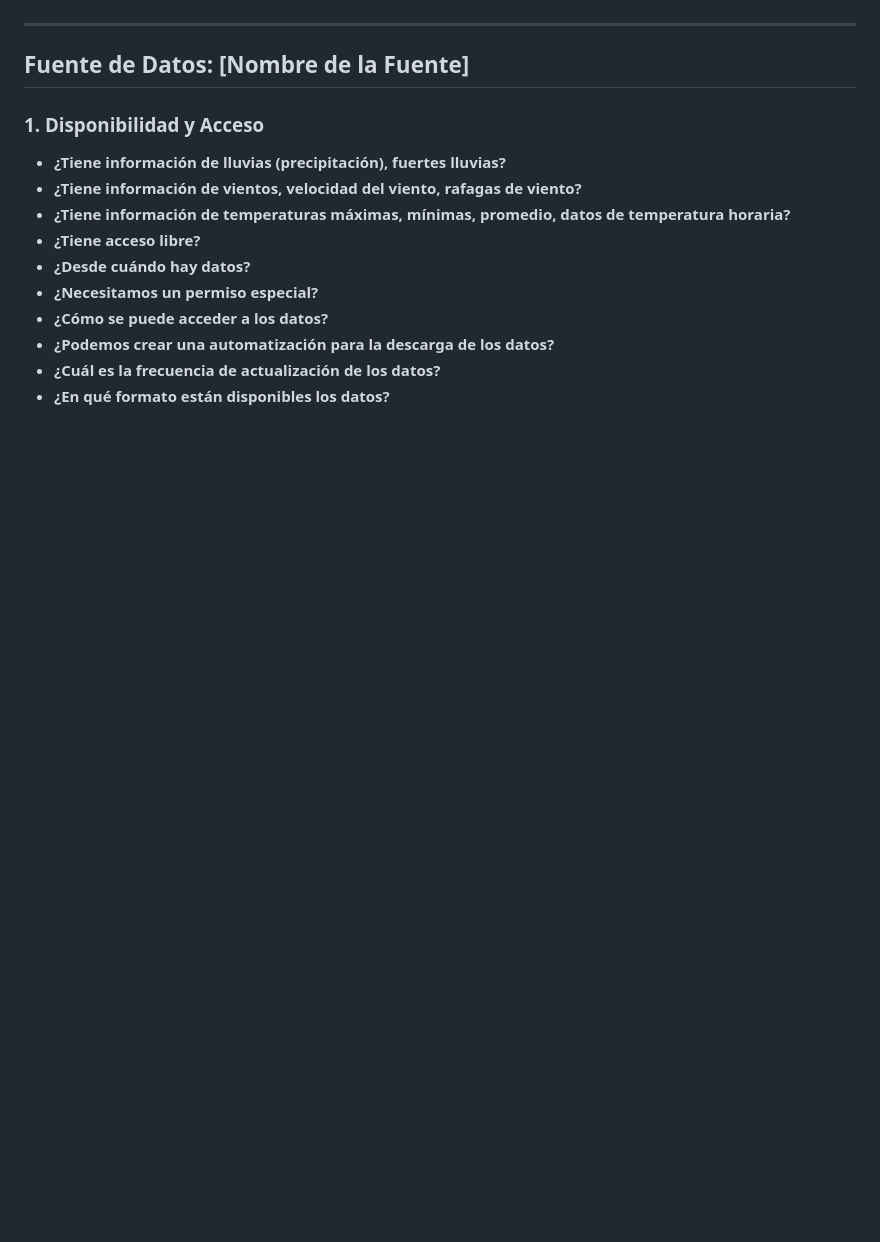
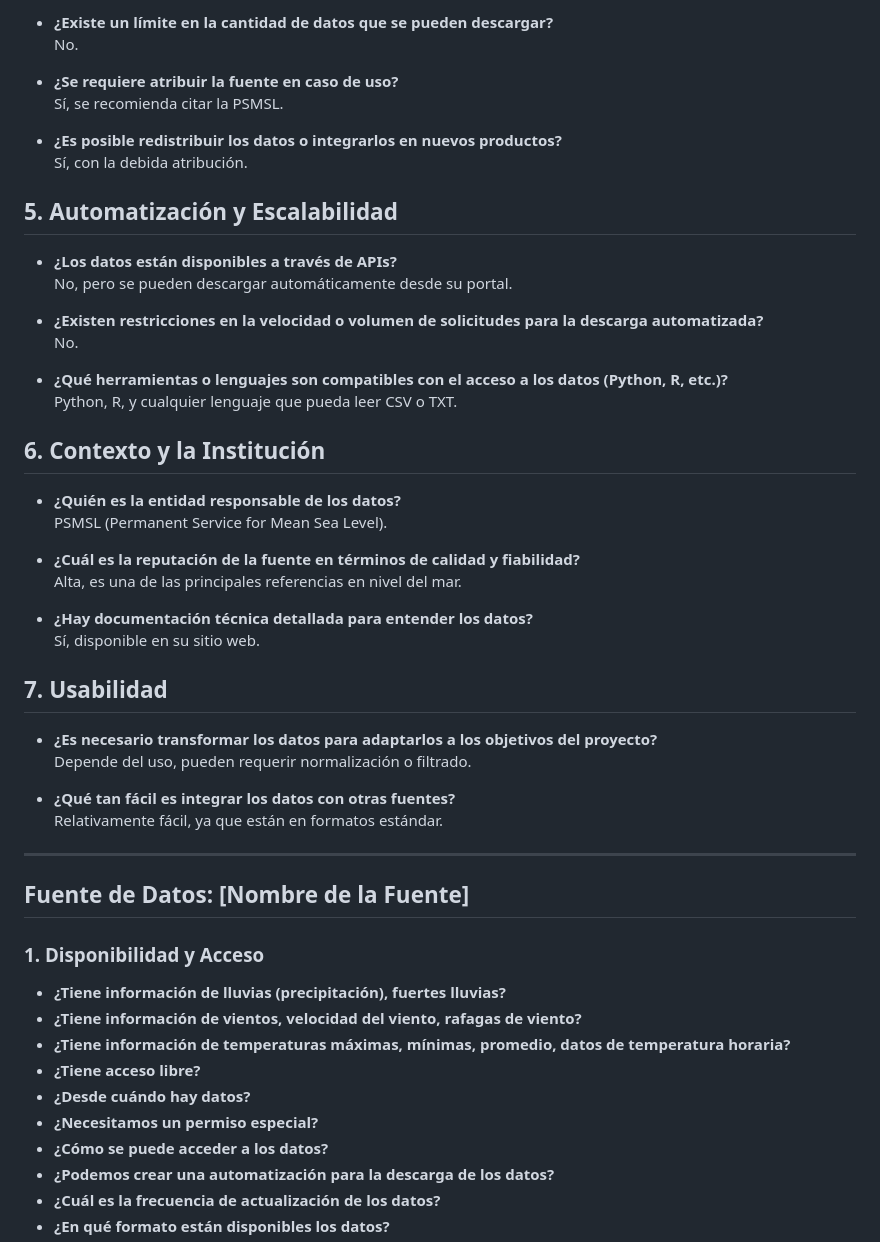
Before and after one commit to mdgordillob/aca_indice_climatico_opt, a Markdown page: docs/Diccionario.md, the part around one of its changes. Rendered like a GitHub page; blank space fills up the shorter version.

```diff
--- a/docs/Diccionario.md
+++ b/docs/Diccionario.md
@@ -2210,3 +2283,42 @@ Si sería necesario adaptarlos, y sería fácil integrarlos con otras fuentes, d
+- **¿Existe un límite en la cantidad de datos que se pueden descargar?**
+  No.
+
+- **¿Se requiere atribuir la fuente en caso de uso?**
+  Sí, se recomienda citar la PSMSL.
+
+- **¿Es posible redistribuir los datos o integrarlos en nuevos productos?**
+  Sí, con la debida atribución.
+
+## **5. Automatización y Escalabilidad**
+
+- **¿Los datos están disponibles a través de APIs?**
+  No, pero se pueden descargar automáticamente desde su portal.
+
+- **¿Existen restricciones en la velocidad o volumen de solicitudes para la descarga automatizada?**
+  No.
+
+- **¿Qué herramientas o lenguajes son compatibles con el acceso a los datos (Python, R, etc.)?**
+  Python, R, y cualquier lenguaje que pueda leer CSV o TXT.
+
+## **6. Contexto y la Institución**
+
+- **¿Quién es la entidad responsable de los datos?**
+  PSMSL (Permanent Service for Mean Sea Level).
+
+- **¿Cuál es la reputación de la fuente en términos de calidad y fiabilidad?**
+  Alta, es una de las principales referencias en nivel del mar.
+
+- **¿Hay documentación técnica detallada para entender los datos?**
+  Sí, disponible en su sitio web.
+
+## **7. Usabilidad**
+
+- **¿Es necesario transformar los datos para adaptarlos a los objetivos del proyecto?**
+  Depende del uso, pueden requerir normalización o filtrado.
+
+- **¿Qué tan fácil es integrar los datos con otras fuentes?**
+  Relativamente fácil, ya que están en formatos estándar.
+
 
 
 ______________________________________
```
Also changed, not shown: other parts of docs/Diccionario.md (+73 -0 lines).
